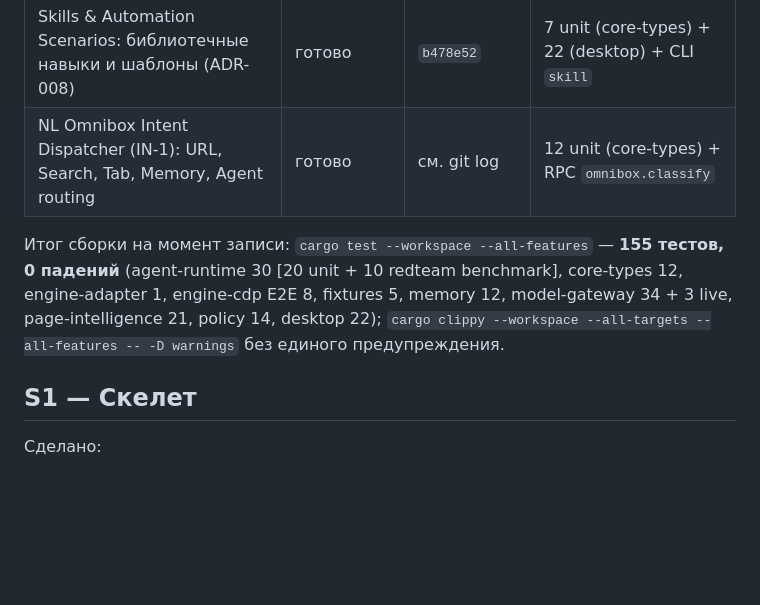
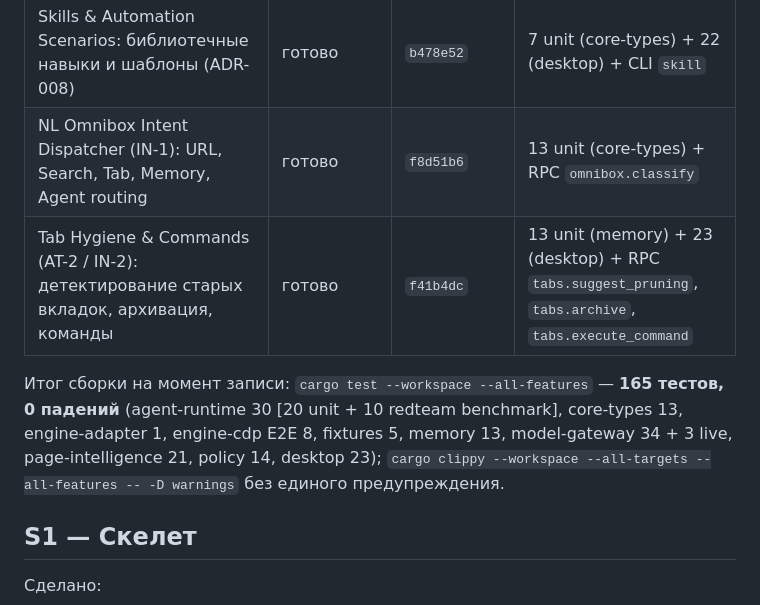
Before and after one commit to Yonawie/Browse, a Markdown page: docs/03-status.md, the part around the change. Rendered like a GitHub page; blank space fills up the shorter version.

Commit message:
docs: update status table with Tab Hygiene (AT-2) and Tab Commands (IN-2)

```diff
--- a/docs/03-status.md
+++ b/docs/03-status.md
@@ -25,11 +25,12 @@ Chrome 148 (headless), Rust stable 1.98. Референсная машина (Wi
 | Knowledge Graph: сущности, меншены, ко-оккурентные связи и IPC | готово | `29f2bf7` | 21 unit (page-intelligence) + 12 (memory) + RPC `memory.entities` |
 | Plugin Host & Sandboxing: пользовательские инструменты агента (ADR-008) | готово | `7cfd88d` | 30 unit (agent-runtime: 20 unit + 10 redteam) |
 | Skills & Automation Scenarios: библиотечные навыки и шаблоны (ADR-008) | готово | `b478e52` | 7 unit (core-types) + 22 (desktop) + CLI `skill` |
-| NL Omnibox Intent Dispatcher (IN-1): URL, Search, Tab, Memory, Agent routing | готово | см. git log | 12 unit (core-types) + RPC `omnibox.classify` |
+| NL Omnibox Intent Dispatcher (IN-1): URL, Search, Tab, Memory, Agent routing | готово | `f8d51b6` | 13 unit (core-types) + RPC `omnibox.classify` |
+| Tab Hygiene & Commands (AT-2 / IN-2): детектирование старых вкладок, архивация, команды | готово | `f41b4dc` | 13 unit (memory) + 23 (desktop) + RPC `tabs.suggest_pruning`, `tabs.archive`, `tabs.execute_command` |
 
-Итог сборки на момент записи: `cargo test --workspace --all-features` — **155 тестов, 0 падений**
-(agent-runtime 30 [20 unit + 10 redteam benchmark], core-types 12, engine-adapter 1, engine-cdp E2E 8, fixtures 5, memory 12,
-model-gateway 34 + 3 live, page-intelligence 21, policy 14, desktop 22); `cargo clippy --workspace --all-targets
+Итог сборки на момент записи: `cargo test --workspace --all-features` — **165 тестов, 0 падений**
+(agent-runtime 30 [20 unit + 10 redteam benchmark], core-types 13, engine-adapter 1, engine-cdp E2E 8, fixtures 5, memory 13,
+model-gateway 34 + 3 live, page-intelligence 21, policy 14, desktop 23); `cargo clippy --workspace --all-targets
 --all-features -- -D warnings` без единого предупреждения.
 
 ## S1 — Скелет
```
